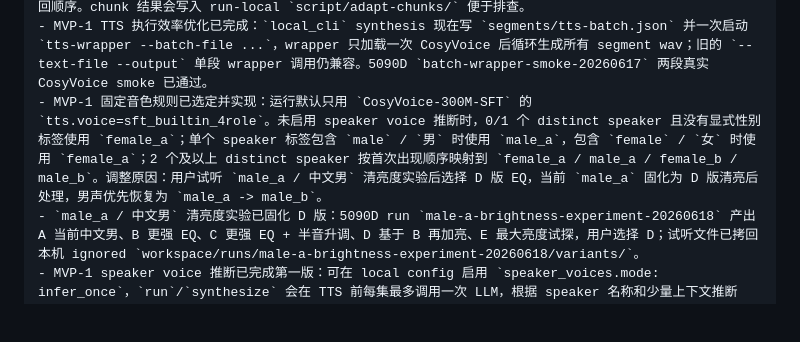
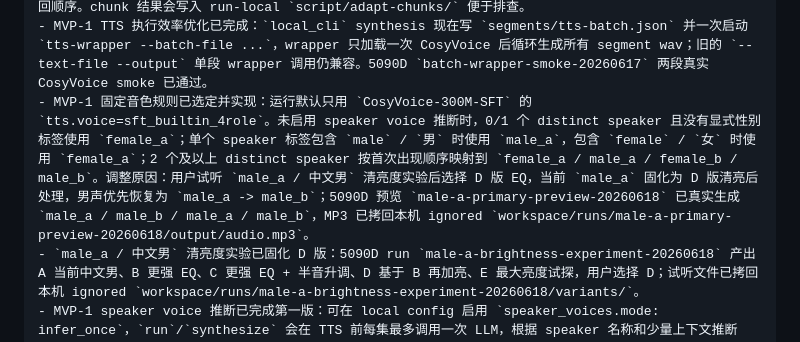
Before and after one commit to firegnu/BabelEcho, a Markdown page: resume-prompt.md, the part around the change. Rendered like a GitHub page; blank space fills up the shorter version.

Commit message:
docs: record restored male voice preview

```diff
--- a/resume-prompt.md
+++ b/resume-prompt.md
@@ -41,7 +41,7 @@
 - MVP-1 On-demand Episode Convert 已完成第一版：新增 `babelecho episode convert`，用于自用点播式单集转换；`--url` 会把 YouTube URL 映射到 `source.type=youtube_captions`，把普通 http/https 或本地 episode 页面映射到 `source.type=episode_page`，也可直接传 `--source-config` 或 `--transcript-file` 复用现有 pipeline。该入口不做节目订阅扫描、不做多集批处理、不做 ASR。真实入口 smoke `on-demand-99pi-karaoke-fixture-20260618` 已用 99% Invisible `Karaoke Videos` URL 跑到 `adapt`，解析到 150 段 normalized/script；该 smoke 使用 fixture local config，未调用 DeepSeek 或 TTS。5090D 真实 full-chain run `on-demand-99pi-karaoke-real-20260618` 已成功：同一 URL 经 chunked DeepSeek、`speaker_voices.mode: infer_once`、`sft_builtin_4role` TTS、assemble/publish 全链路完成；150 段、7 个 speaker 推断、最终 MP3 约 `1904.3s`，已拷回本机 ignored `workspace/runs/on-demand-99pi-karaoke-real-20260618/output/audio.mp3` 便于试听。
 - MVP-1 Chunked DeepSeek Adapt 已完成：可在 local config 设置 `adapt.mode: chunked`、`chunk_max_segments`、`chunk_max_chars`，将多个完整 transcript segment 合并到一次 DeepSeek 请求；不切开单个 segment，返回必须保留原始 id，最终 `script/zh.json` 按原始 id 顺序合并，TTS 不依赖 chunk 返回顺序。chunk 结果会写入 run-local `script/adapt-chunks/` 便于排查。
 - MVP-1 TTS 执行效率优化已完成：`local_cli` synthesis 现在写 `segments/tts-batch.json` 并一次启动 `tts-wrapper --batch-file ...`，wrapper 只加载一次 CosyVoice 后循环生成所有 segment wav；旧的 `--text-file --output` 单段 wrapper 调用仍兼容。5090D `batch-wrapper-smoke-20260617` 两段真实 CosyVoice smoke 已通过。
-- MVP-1 固定音色规则已选定并实现：运行默认只用 `CosyVoice-300M-SFT` 的 `tts.voice=sft_builtin_4role`。未启用 speaker voice 推断时，0/1 个 distinct speaker 且没有显式性别标签使用 `female_a`；单个 speaker 标签包含 `male` / `男` 时使用 `male_a`，包含 `female` / `女` 时使用 `female_a`；2 个及以上 distinct speaker 按首次出现顺序映射到 `female_a / male_a / female_b / male_b`。调整原因：用户试听 `male_a / 中文男` 清亮度实验后选择 D 版 EQ，当前 `male_a` 固化为 D 版清亮后处理，男声优先恢复为 `male_a -> male_b`。
+- MVP-1 固定音色规则已选定并实现：运行默认只用 `CosyVoice-300M-SFT` 的 `tts.voice=sft_builtin_4role`。未启用 speaker voice 推断时，0/1 个 distinct speaker 且没有显式性别标签使用 `female_a`；单个 speaker 标签包含 `male` / `男` 时使用 `male_a`，包含 `female` / `女` 时使用 `female_a`；2 个及以上 distinct speaker 按首次出现顺序映射到 `female_a / male_a / female_b / male_b`。调整原因：用户试听 `male_a / 中文男` 清亮度实验后选择 D 版 EQ，当前 `male_a` 固化为 D 版清亮后处理，男声优先恢复为 `male_a -> male_b`；5090D 预览 `male-a-primary-preview-20260618` 已真实生成 `male_a / male_b / male_a / male_b`，MP3 已拷回本机 ignored `workspace/runs/male-a-primary-preview-20260618/output/audio.mp3`。
 - `male_a / 中文男` 清亮度实验已固化 D 版：5090D run `male-a-brightness-experiment-20260618` 产出 A 当前中文男、B 更强 EQ、C 更强 EQ + 半音升调、D 基于 B 再加亮、E 最大亮度试探，用户选择 D；试听文件已拷回本机 ignored `workspace/runs/male-a-brightness-experiment-20260618/variants/`。
 - MVP-1 speaker voice 推断已完成第一版：可在 local config 启用 `speaker_voices.mode: infer_once`，`run`/`synthesize` 会在 TTS 前每集最多调用一次 LLM，根据 speaker 名称和少量上下文推断 `male/female/unknown`，写入 ignored run-local `script/speaker-voices.json`，再由代码稳定映射到 `female_a/male_a/female_b/male_b`。`confidence` 只用于人工复核提示，不阻塞；`unknown` 也会自动获得具体 voice role。若推断失败或文件无效，回退到旧的首次出现规则。
 - `sft_builtin_4role` 使用 `CosyVoice-300M-SFT` 的 `中文女 / 中文男 / 英文女 / 英文男` 四个内置 speaker id；同名 speaker 复用同一角色，超过 4 个 speaker 循环复用。不做原主播 voice clone，不依赖额外参考 wav，不要求部署 `CosyVoice2-0.5B`。
```
